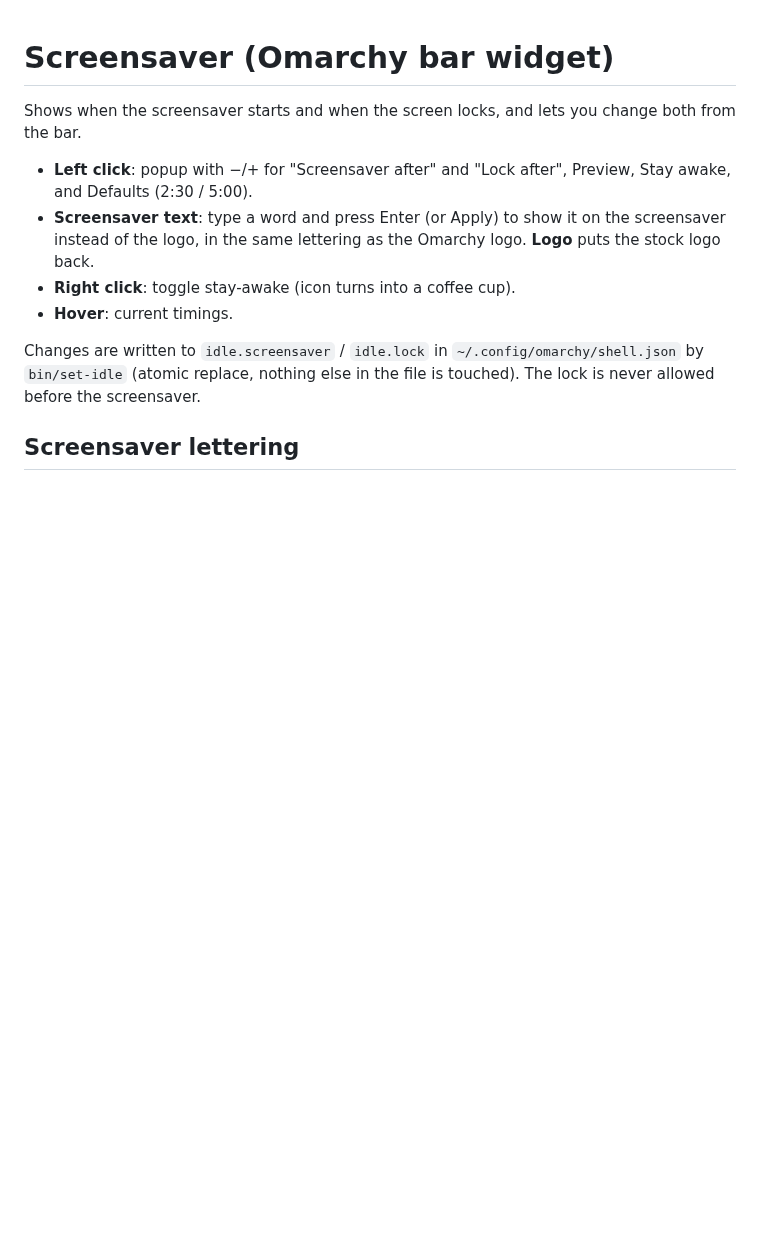
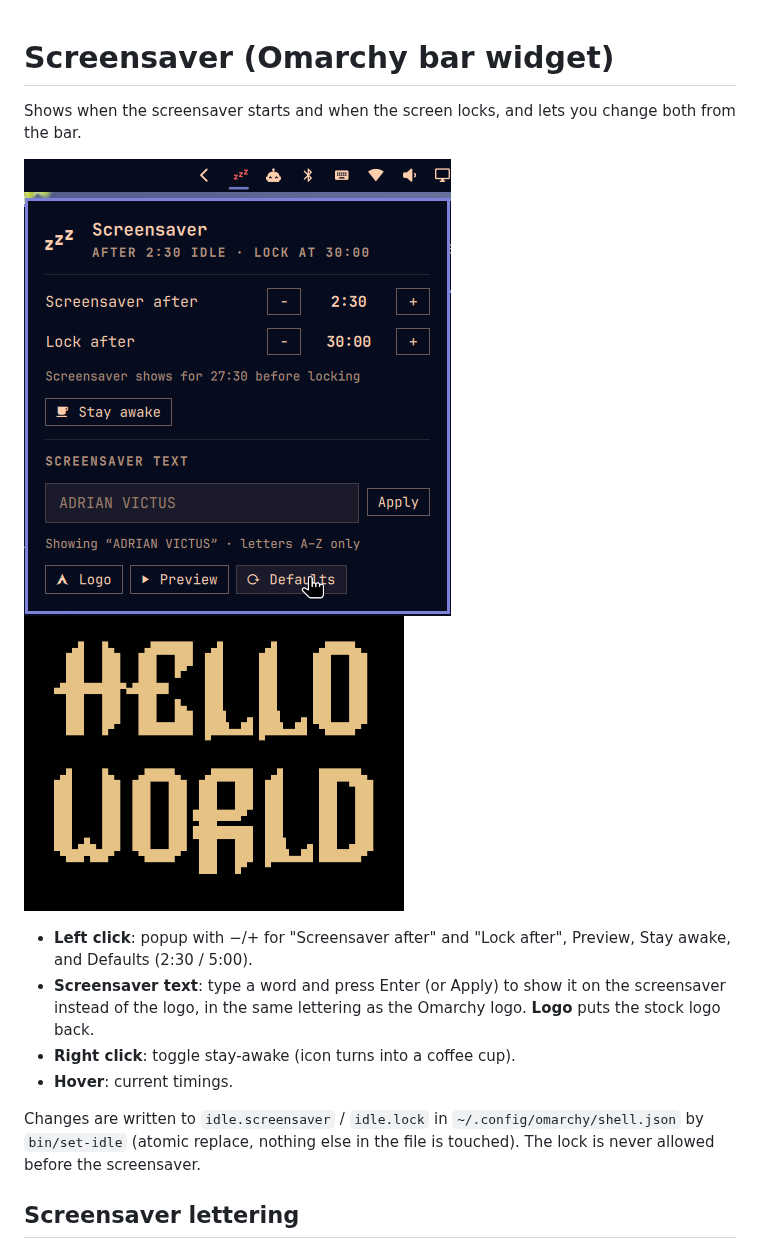
Before and after one commit to AdrianOverdijk/omarchy-screensaver, a Markdown page: README.md, the part around the change. Drawn GitHub-style; pictures changed too: screenshots/popup.png (added), screenshots/screensaver.png (added); blank space fills up the shorter version.

Commit message:
Add preview screenshots to README
Co-Authored-By: Claude Opus 5.5 <noreply@anthropic.com>

```diff
--- a/README.md
+++ b/README.md
@@ -2,6 +2,11 @@
 
 Shows when the screensaver starts and when the screen locks, and lets you
 change both from the bar.
+
+<p>
+  <img src="screenshots/popup.png" alt="The Screensaver popup under the bar icon" width="427">
+  <img src="screenshots/screensaver.png" alt="A custom screensaver word in the Omarchy logo lettering" width="380">
+</p>
 
 - **Left click**: popup with −/+ for "Screensaver after" and "Lock after",
   Preview, Stay awake, and Defaults (2:30 / 5:00).
```
